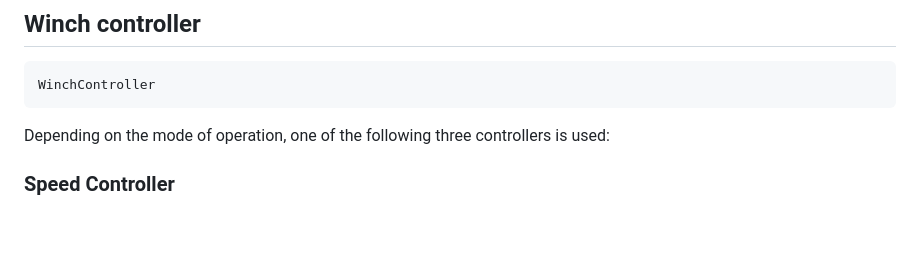
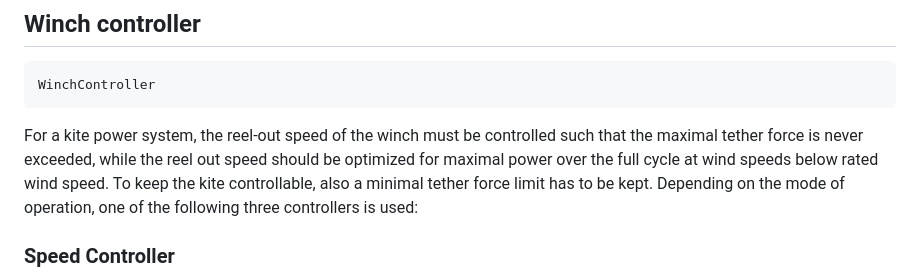
Before and after one commit to aenarete/KiteControllers.jl, a Markdown page: README.md, the part around the change printed below. Rendered like a GitHub page; blank space fills up the shorter version.

````diff
--- a/README.md
+++ b/README.md
@@ -44,7 +68,10 @@ calc_steering(fpc, parking)
 ```
 WinchController
 ```
-Depending on the mode of operation, one of the following three controllers is used:
+For a kite power system, the reel-out speed of the winch must be controlled such that the
+maximal tether force is never exceeded, while the reel out speed should be optimized for
+maximal power over the full cycle at wind speeds below rated wind speed. To keep the
+kite controllable, also a minimal tether force limit has to be kept. Depending on the mode of operation, one of the following three controllers is used:
 ### Speed Controller
 <p align="center"><img src="./doc/speed_controller.png" width="500" /></p>
 
````
Also changed, not shown: other parts of README.md (+30 -6 lines), doc/kite_power_tools.png (added).
